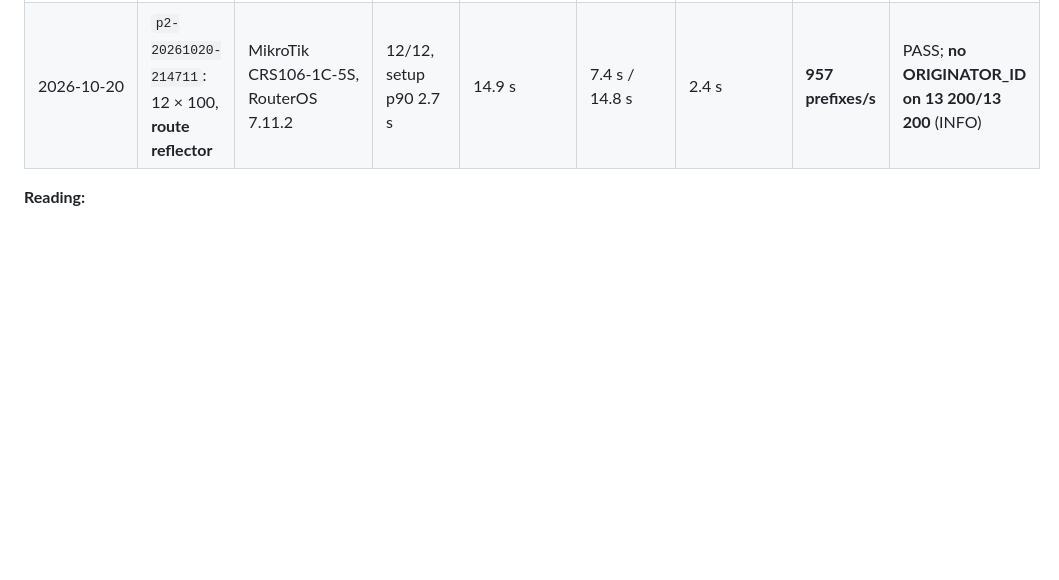
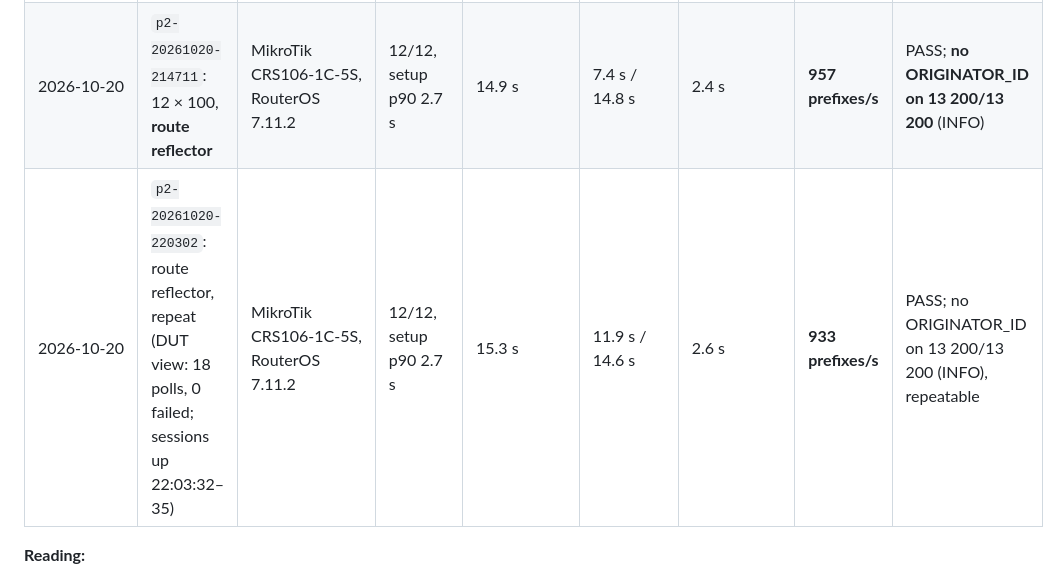
Before and after one commit to vuckovic/TrafficGenerator, a Markdown page: docs/05-p2-bgp-emulator.md, the part around the change. Drawn GitHub-style; blank space fills up the shorter version.

Commit message:
Runbook: reflector repeat run
Co-Authored-By: Claude Opus 5.5 <noreply@anthropic.com>
Claude-Session: https://claude.ai/code/session_01Gi4Cj2xj2NTnUfmTpNbBh6

```diff
--- a/docs/05-p2-bgp-emulator.md
+++ b/docs/05-p2-bgp-emulator.md
@@ -133,6 +133,7 @@ Not yet verified on real hardware:
 | 2026‑10‑20 | `p2-20261020-202630`: same, BGP debug logging on the DUT | MikroTik CRS106‑1C‑5S, RouterOS 7.11.2 | 12/12, setup p90 2.5 s | 13.6 s | 8.9 s / 11.5 s | 2.4 s | **1 053 prefixes/s** (logging cost ≤ 2 %) | PASS |
 | 2026‑10‑20 | `p2-20261020-214235`: 12 × 100, **router** (new default), polling 10 s | MikroTik CRS106‑1C‑5S, RouterOS 7.11.2 | 12/12, setup p90 2.7 s | 14.7 s | 11.9 s / 14.3 s | 2.4 s | **966 prefixes/s** | PASS; AS + next‑hop‑self on 13 200/13 200 ✔ |
 | 2026‑10‑20 | `p2-20261020-214711`: 12 × 100, **route reflector** | MikroTik CRS106‑1C‑5S, RouterOS 7.11.2 | 12/12, setup p90 2.7 s | 14.9 s | 7.4 s / 14.8 s | 2.4 s | **957 prefixes/s** | PASS; **no ORIGINATOR_ID on 13 200/13 200** (INFO) |
+| 2026‑10‑20 | `p2-20261020-220302`: route reflector, repeat (DUT view: 18 polls, 0 failed; sessions up 22:03:32–35) | MikroTik CRS106‑1C‑5S, RouterOS 7.11.2 | 12/12, setup p90 2.7 s | 15.3 s | 11.9 s / 14.6 s | 2.6 s | **933 prefixes/s** | PASS; no ORIGINATOR_ID on 13 200/13 200 (INFO), repeatable |
 
 **Reading:**
 - **The CRS106 is the bottleneck.** 13 200 route deliveries (1 200 prefixes × 11 receivers) at about 1 060/s matches the 13.5 s convergence.
```
